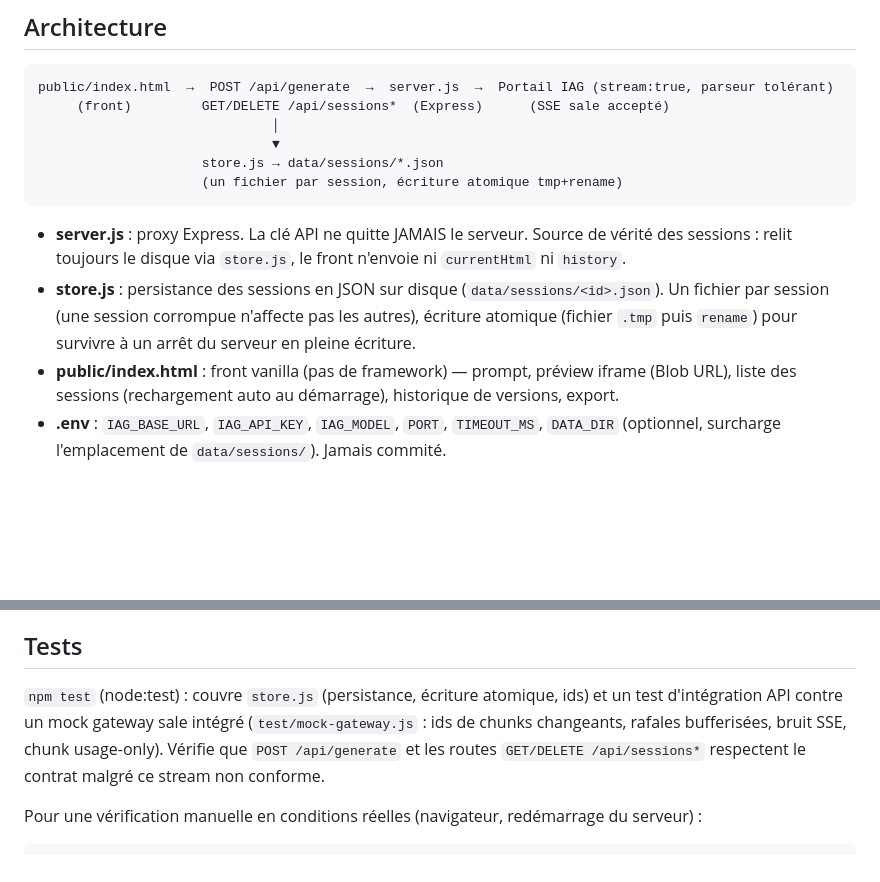
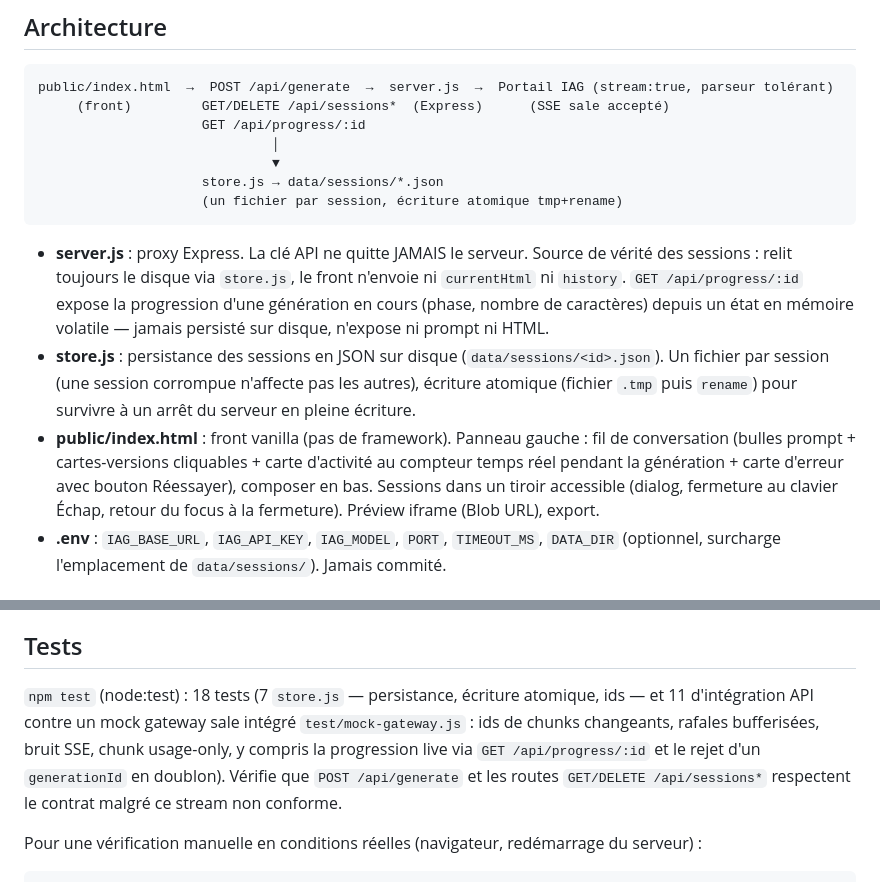
Before and after one commit to SirnaEls/edf-design-app, a Markdown page: PROJET.md, 2 parts joined by grey strips. Rendered like a GitHub page; blank space fills up the shorter version.

Commit message:
docs: PROJET.md à jour du fil de conversation et du suivi de progression

````diff
--- a/PROJET.md
+++ b/PROJET.md
@@ -7,15 +7,16 @@ Alternative interne aux outils de design IA pour le lab EDF. Génère des interf
 ```
 public/index.html  →  POST /api/generate  →  server.js  →  Portail IAG (stream:true, parseur tolérant)
      (front)         GET/DELETE /api/sessions*  (Express)      (SSE sale accepté)
+                     GET /api/progress/:id
                               │
                               ▼
                      store.js → data/sessions/*.json
                      (un fichier par session, écriture atomique tmp+rename)
 ```
 
-- **server.js** : proxy Express. La clé API ne quitte JAMAIS le serveur. Source de vérité des sessions : relit toujours le disque via `store.js`, le front n'envoie ni `currentHtml` ni `history`.
+- **server.js** : proxy Express. La clé API ne quitte JAMAIS le serveur. Source de vérité des sessions : relit toujours le disque via `store.js`, le front n'envoie ni `currentHtml` ni `history`. `GET /api/progress/:id` expose la progression d'une génération en cours (phase, nombre de caractères) depuis un état en mémoire volatile — jamais persisté sur disque, n'expose ni prompt ni HTML.
 - **store.js** : persistance des sessions en JSON sur disque (`data/sessions/<id>.json`). Un fichier par session (une session corrompue n'affecte pas les autres), écriture atomique (fichier `.tmp` puis `rename`) pour survivre à un arrêt du serveur en pleine écriture.
-- **public/index.html** : front vanilla (pas de framework) — prompt, préview iframe (Blob URL), liste des sessions (rechargement auto au démarrage), historique de versions, export.
+- **public/index.html** : front vanilla (pas de framework). Panneau gauche : fil de conversation (bulles prompt + cartes-versions cliquables + carte d'activité au compteur temps réel pendant la génération + carte d'erreur avec bouton Réessayer), composer en bas. Sessions dans un tiroir accessible (dialog, fermeture au clavier Échap, retour du focus à la fermeture). Préview iframe (Blob URL), export.
 - **.env** : `IAG_BASE_URL`, `IAG_API_KEY`, `IAG_MODEL`, `PORT`, `TIMEOUT_MS`, `DATA_DIR` (optionnel, surcharge l'emplacement de `data/sessions/`). Jamais commité.
 
 ## Contraintes gateway — NE PAS CASSER
@@ -46,7 +47,7 @@ C'est le levier qualité n°1 des générations. Il impose : fichier HTML unique
 
 ## Tests
 
-`npm test` (node:test) : couvre `store.js` (persistance, écriture atomique, ids) et un test d'intégration API contre un mock gateway sale intégré (`test/mock-gateway.js` : ids de chunks changeants, rafales bufferisées, bruit SSE, chunk usage-only). Vérifie que `POST /api/generate` et les routes `GET/DELETE /api/sessions*` respectent le contrat malgré ce stream non conforme.
+`npm test` (node:test) : 18 tests (7 `store.js` — persistance, écriture atomique, ids — et 11 d'intégration API contre un mock gateway sale intégré `test/mock-gateway.js` : ids de chunks changeants, rafales bufferisées, bruit SSE, chunk usage-only, y compris la progression live via `GET /api/progress/:id` et le rejet d'un `generationId` en doublon). Vérifie que `POST /api/generate` et les routes `GET/DELETE /api/sessions*` respectent le contrat malgré ce stream non conforme.
 
 Pour une vérification manuelle en conditions réelles (navigateur, redémarrage du serveur) :
 ```bash
````
